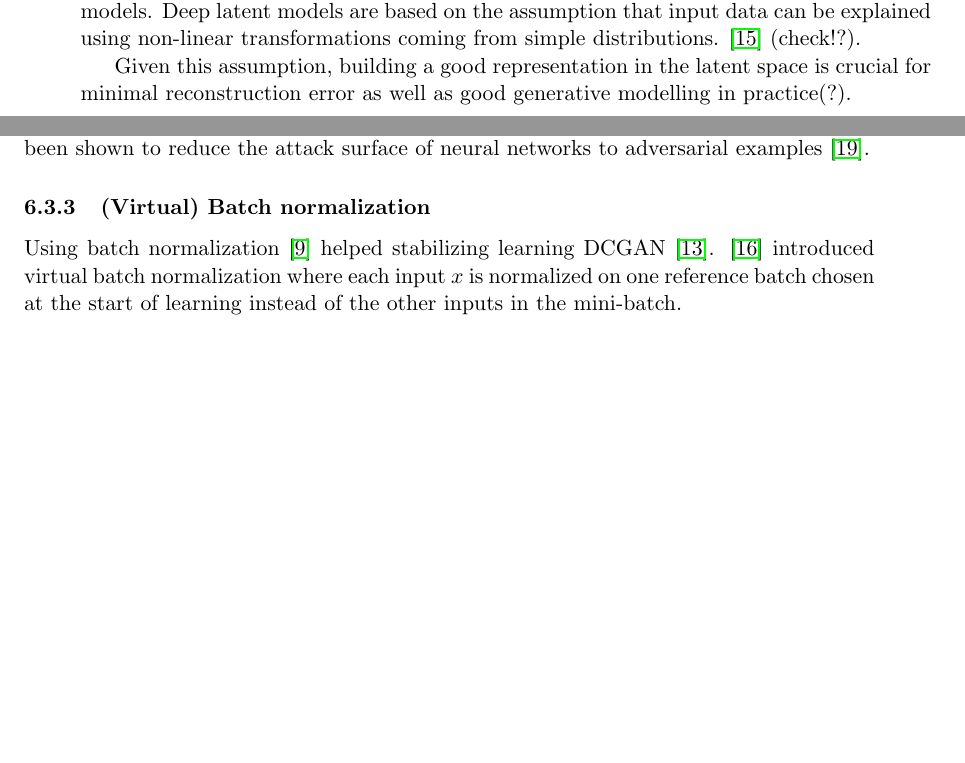
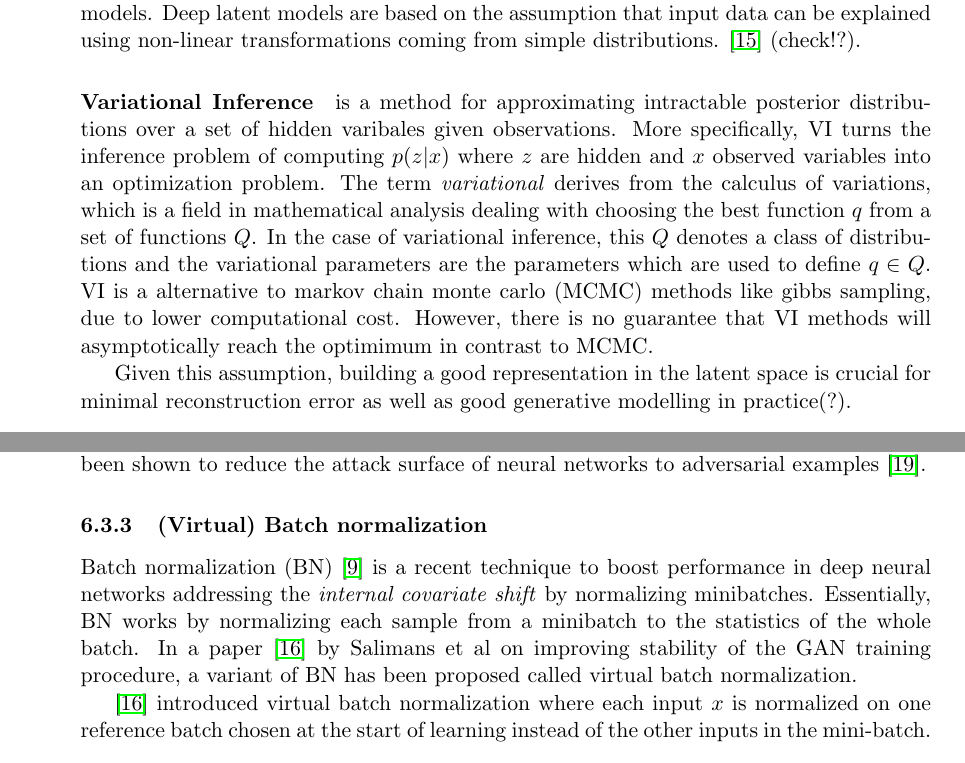
Before and after one commit to Spotlight0xff/deeplearning-seminar, a LaTeX document (paper/paper.tex, which reads paper/chapters/gan.tex, paper/chapters/vae.tex): two parts of pages 7 and 14 of 17 before the commit and two parts of pages 7 and 15 of 18 after it, joined at a grey line, cut so that both start at the same text, the shorter picture padded with empty space. Compiled offline with pdfLaTeX.

Commit message:
added stuff about (V)BN

```diff
--- a/paper/chapters/gan.tex
+++ b/paper/chapters/gan.tex
@@ -133,7 +133,13 @@ Additionally, smoothed labels have been shown to reduce the attack surface of ne
 
 \subsubsection{(Virtual) Batch normalization}
 \label{ssub:gan_batch_norm}
-Using batch normalization \cite{batch_norm:2015} helped stabilizing learning DCGAN \cite{dcgan:2015}.
+% TODO explain internal covariate shift?
+Batch normalization (BN) \cite{batch_norm:2015} is a recent technique to boost performance in deep neural networks addressing the \emph{internal covariate shift} by normalizing minibatches.
+Essentially, BN works by normalizing each sample from a minibatch to the statistics of the whole batch.
+In a paper \cite{improved_gan:2016} by Salimans et al on improving stability of the GAN training procedure, a variant of BN has been proposed called virtual batch normalization.
+
+
+%Using batch normalization \cite{batch_norm:2015} helped stabilizing learning DCGAN \cite{dcgan:2015}.
 \cite{improved_gan:2016} introduced virtual batch normalization where each input $x$ is normalized on one reference batch chosen at the start of learning instead of the other inputs in the mini-batch.
 
 \subsubsection{Feature Matching}
--- a/paper/chapters/vae.tex
+++ b/paper/chapters/vae.tex
@@ -3,8 +3,15 @@
 Variational Autoencoders (VAE) have been introduced in 2014 by Kingma and Welling which uses variational inference to perform efficient inference and learning in deep latent models.
 Deep latent models are based on the assumption that input data can be explained using non-linear transformations coming from simple distributions. \cite{rezende:2014} (check!?).
 
+\paragraph{Variational Inference} is a method for approximating intractable posterior distributions over a set of hidden varibales given observations.
+More specifically, VI turns the inference problem of computing $p(z|x)$ where $z$ are hidden and $x$ observed variables into an optimization problem.
+The term \emph{variational} derives from the calculus of variations, which is a field in mathematical analysis dealing with choosing the best function $q$ from a set of functions $Q$. In the case of variational inference, this $Q$ denotes a class of distributions and the variational parameters are the parameters which are used to define $q \in Q$.
+VI is a alternative to markov chain monte carlo (MCMC) methods like gibbs sampling, due to lower computational cost.
+However, there is no guarantee that VI methods will asymptotically reach the optimimum in contrast to MCMC.
+
 Given this assumption, building a good representation in the latent space is crucial for minimal reconstruction error as well as good generative modelling in practice(?).
 
+% TODO: add clarification that q/p are deep nets!
 \begin{figure}[htb]
 \centering
 \includestandalone[width=\linewidth,mode=buildnew]{media/vae_conceptual}
```
